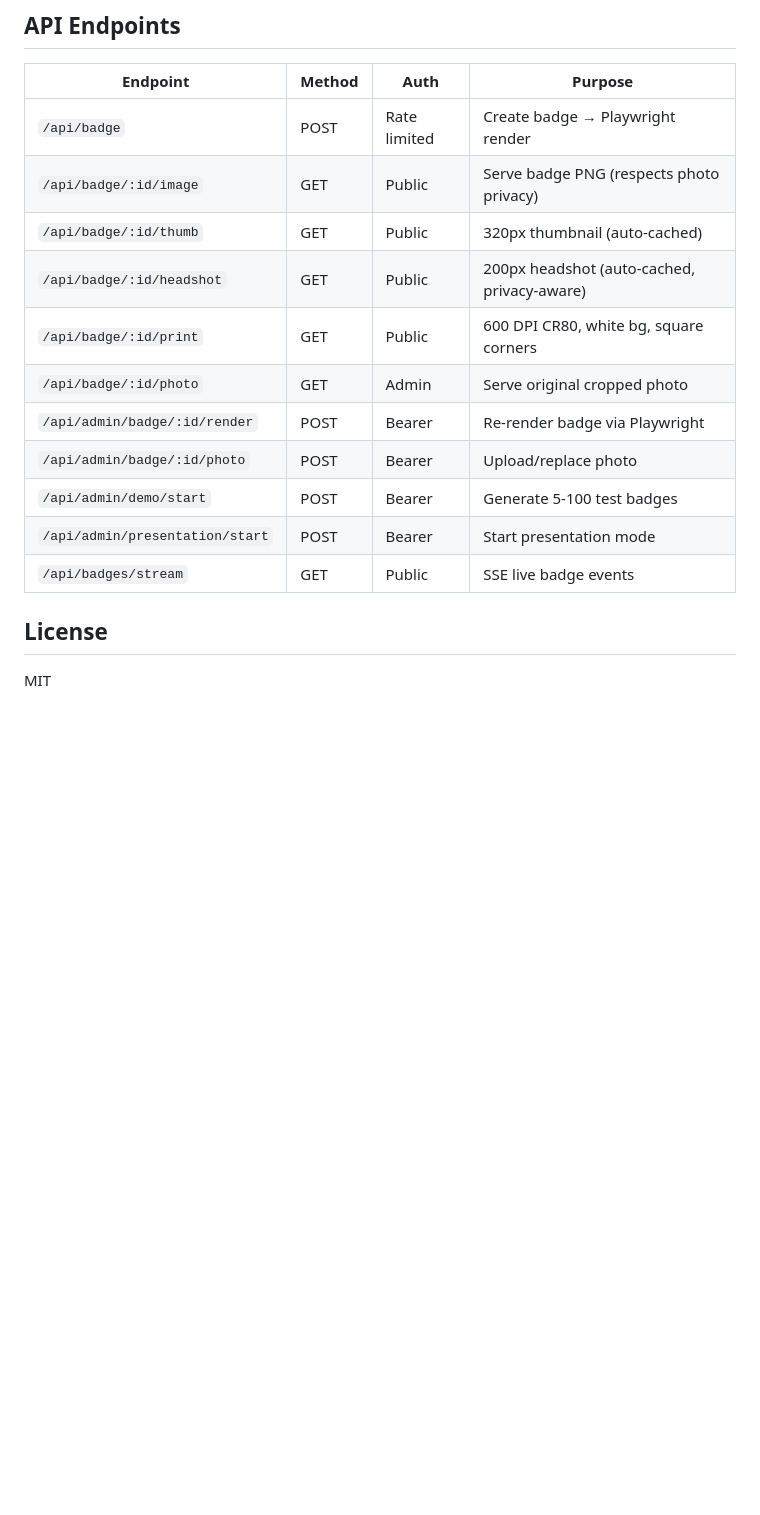
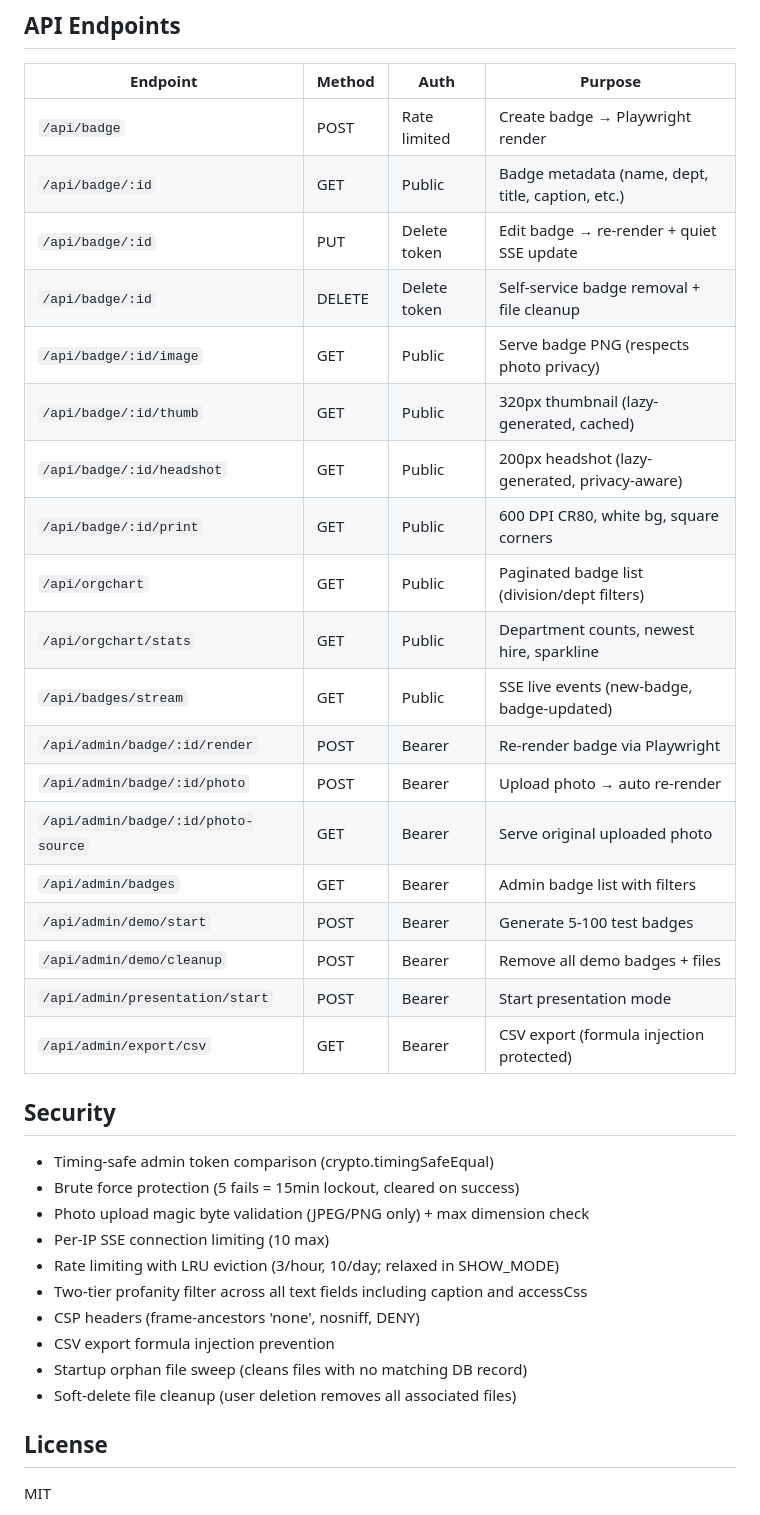
Before and after one commit to diamondluke-1220/hd-badge, a Markdown page: README.md, the part around one of its changes. GitHub-like rendering; blank space fills up the shorter version.

```diff
--- a/README.md
+++ b/README.md
@@ -241,16 +247,37 @@ graph LR
 | Endpoint | Method | Auth | Purpose |
 |---|---|---|---|
 | `/api/badge` | POST | Rate limited | Create badge → Playwright render |
+| `/api/badge/:id` | GET | Public | Badge metadata (name, dept, title, caption, etc.) |
+| `/api/badge/:id` | PUT | Delete token | Edit badge → re-render + quiet SSE update |
+| `/api/badge/:id` | DELETE | Delete token | Self-service badge removal + file cleanup |
 | `/api/badge/:id/image` | GET | Public | Serve badge PNG (respects photo privacy) |
-| `/api/badge/:id/thumb` | GET | Public | 320px thumbnail (auto-cached) |
-| `/api/badge/:id/headshot` | GET | Public | 200px headshot (auto-cached, privacy-aware) |
+| `/api/badge/:id/thumb` | GET | Public | 320px thumbnail (lazy-generated, cached) |
+| `/api/badge/:id/headshot` | GET | Public | 200px headshot (lazy-generated, privacy-aware) |
 | `/api/badge/:id/print` | GET | Public | 600 DPI CR80, white bg, square corners |
-| `/api/badge/:id/photo` | GET | Admin | Serve original cropped photo |
+| `/api/orgchart` | GET | Public | Paginated badge list (division/dept filters) |
+| `/api/orgchart/stats` | GET | Public | Department counts, newest hire, sparkline |
+| `/api/badges/stream` | GET | Public | SSE live events (new-badge, badge-updated) |
 | `/api/admin/badge/:id/render` | POST | Bearer | Re-render badge via Playwright |
-| `/api/admin/badge/:id/photo` | POST | Bearer | Upload/replace photo |
+| `/api/admin/badge/:id/photo` | POST | Bearer | Upload photo → auto re-render |
+| `/api/admin/badge/:id/photo-source` | GET | Bearer | Serve original uploaded photo |
+| `/api/admin/badges` | GET | Bearer | Admin badge list with filters |
 | `/api/admin/demo/start` | POST | Bearer | Generate 5-100 test badges |
+| `/api/admin/demo/cleanup` | POST | Bearer | Remove all demo badges + files |
 | `/api/admin/presentation/start` | POST | Bearer | Start presentation mode |
-| `/api/badges/stream` | GET | Public | SSE live badge events |
+| `/api/admin/export/csv` | GET | Bearer | CSV export (formula injection protected) |
+
+## Security
+
+- Timing-safe admin token comparison (crypto.timingSafeEqual)
+- Brute force protection (5 fails = 15min lockout, cleared on success)
+- Photo upload magic byte validation (JPEG/PNG only) + max dimension check
+- Per-IP SSE connection limiting (10 max)
+- Rate limiting with LRU eviction (3/hour, 10/day; relaxed in SHOW_MODE)
+- Two-tier profanity filter across all text fields including caption and accessCss
+- CSP headers (frame-ancestors 'none', nosniff, DENY)
+- CSV export formula injection prevention
+- Startup orphan file sweep (cleans files with no matching DB record)
+- Soft-delete file cleanup (user deletion removes all associated files)
 
 ## License
 
```
Also changed, not shown: other parts of README.md (+80 -74 lines).
